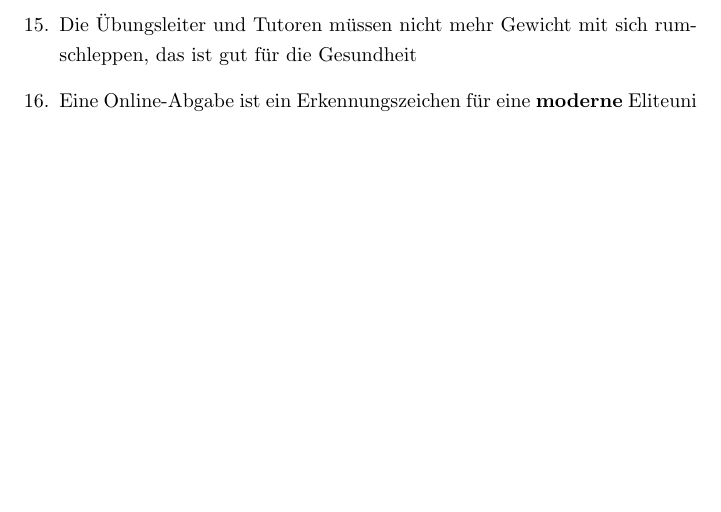
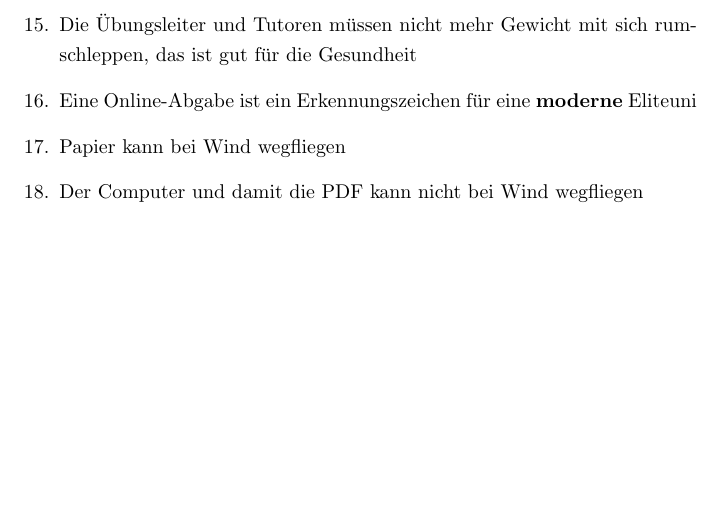
Before and after one commit to DeeJayTF/95Reasons, a LaTeX document (95_reasons.tex): part of page 2 of 2, cut so that both start at the same text. Compiled offline with pdfLaTeX.

Commit message:
Added reasons 17 and 18

```diff
--- a/95_reasons.tex
+++ b/95_reasons.tex
@@ -39,6 +39,8 @@
 	\item Ein Riesenbriefkasten ist nicht nötig
 	\item Die Übungsleiter und Tutoren müssen nicht mehr Gewicht mit sich rumschleppen, das ist gut für die Gesundheit
 	\item Eine Online-Abgabe ist ein Erkennungszeichen für eine \textbf{moderne} Eliteuni
+	\item Papier kann bei Wind wegfliegen
+	\item Der Computer und damit die PDF kann nicht bei Wind wegfliegen
 \end{enumerate}
 
 \end{document}
```
Also changed, not shown: 95_reasons.pdf, 2 other files.
